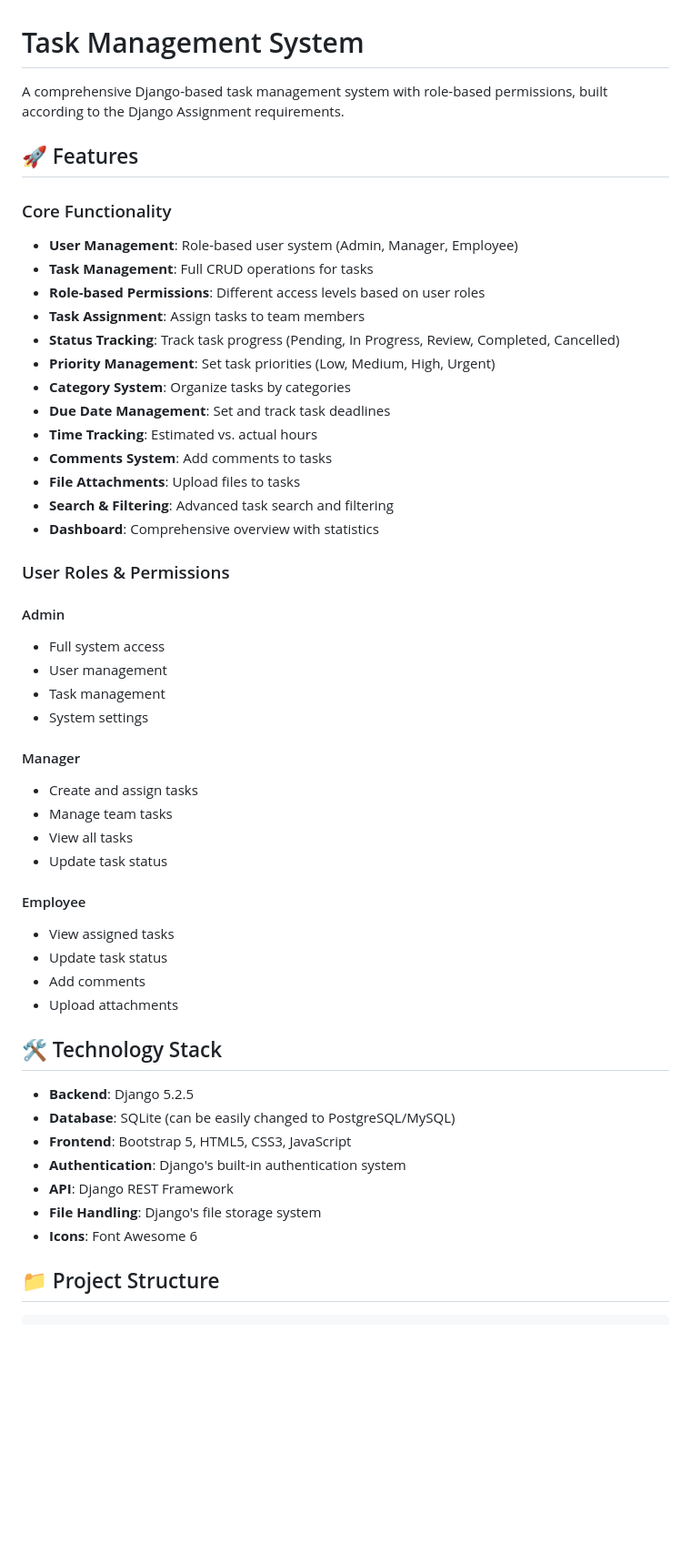
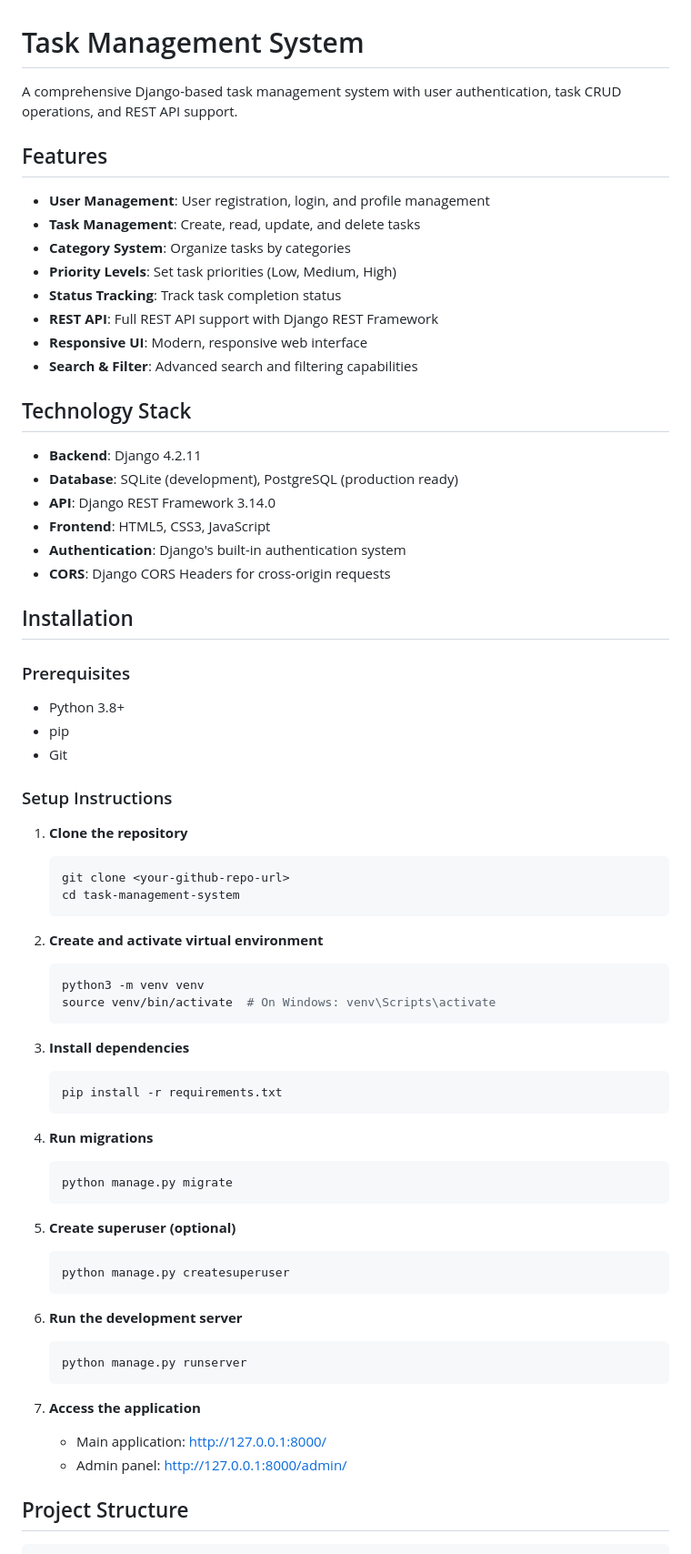
Before and after one commit to akashahmad427/task-management-system, a Markdown page: README.md, the part around one of its changes. Shown at 91% size. Drawn GitHub-style; blank space fills up the shorter version.

Commit message:
Add comprehensive README.md file

````diff
--- a/README.md
+++ b/README.md
@@ -1,54 +1,73 @@
 # Task Management System
 
-A comprehensive Django-based task management system with role-based permissions, built according to the Django Assignment requirements.
+A comprehensive Django-based task management system with user authentication, task CRUD operations, and REST API support.
 
-## 🚀 Features
+## Features
 
-### Core Functionality
-- **User Management**: Role-based user system (Admin, Manager, Employee)
-- **Task Management**: Full CRUD operations for tasks
-- **Role-based Permissions**: Different access levels based on user roles
-- **Task Assignment**: Assign tasks to team members
-- **Status Tracking**: Track task progress (Pending, In Progress, Review, Completed, Cancelled)
-- **Priority Management**: Set task priorities (Low, Medium, High, Urgent)
+- **User Management**: User registration, login, and profile management
+- **Task Management**: Create, read, update, and delete tasks
 - **Category System**: Organize tasks by categories
-- **Due Date Management**: Set and track task deadlines
-- **Time Tracking**: Estimated vs. actual hours
-- **Comments System**: Add comments to tasks
-- **File Attachments**: Upload files to tasks
-- **Search & Filtering**: Advanced task search and filtering
-- **Dashboard**: Comprehensive overview with statistics
+- **Priority Levels**: Set task priorities (Low, Medium, High)
+- **Status Tracking**: Track task completion status
+- **REST API**: Full REST API support with Django REST Framework
+- **Responsive UI**: Modern, responsive web interface
+- **Search & Filter**: Advanced search and filtering capabilities
 
-### User Roles & Permissions
+## Technology Stack
 
-#### Admin
-- Full system access
-- User management
-- Task management
-- System settings
+- **Backend**: Django 4.2.11
+- **Database**: SQLite (development), PostgreSQL (production ready)
+- **API**: Django REST Framework 3.14.0
+- **Frontend**: HTML5, CSS3, JavaScript
+- **Authentication**: Django's built-in authentication system
+- **CORS**: Django CORS Headers for cross-origin requests
 
-#### Manager
-- Create and assign tasks
-- Manage team tasks
-- View all tasks
-- Update task status
+## Installation
 
-#### Employee
-- View assigned tasks
-- Update task status
-- Add comments
-- Upload attachments
+### Prerequisites
 
-## 🛠️ Technology Stack
+- Python 3.8+
+- pip
+- Git
 
-- **Backend**: Django 5.2.5
-- **Database**: SQLite (can be easily changed to PostgreSQL/MySQL)
-- **Frontend**: Bootstrap 5, HTML5, CSS3, JavaScript
-- **Authentication**: Django's built-in authentication system
-- **API**: Django REST Framework
-- **File Handling**: Django's file storage system
-- **Icons**: Font Awesome 6
+### Setup Instructions
 
-## 📁 Project Structure
+1. **Clone the repository**
+   ```bash
+   git clone <your-github-repo-url>
+   cd task-management-system
+   ```
+
+2. **Create and activate virtual environment**
+   ```bash
+   python3 -m venv venv
+   source venv/bin/activate  # On Windows: venv\Scripts\activate
+   ```
+
+3. **Install dependencies**
+   ```bash
+   pip install -r requirements.txt
+   ```
+
+4. **Run migrations**
+   ```bash
+   python manage.py migrate
+   ```
+
+5. **Create superuser (optional)**
+   ```bash
+   python manage.py createsuperuser
+   ```
+
+6. **Run the development server**
+   ```bash
+   python manage.py runserver
+   ```
+
+7. **Access the application**
+   - Main application: http://127.0.0.1:8000/
+   - Admin panel: http://127.0.0.1:8000/admin/
+
+## Project Structure
 
 ```
````
Also changed, not shown: other parts of README.md (+29 -239 lines).
